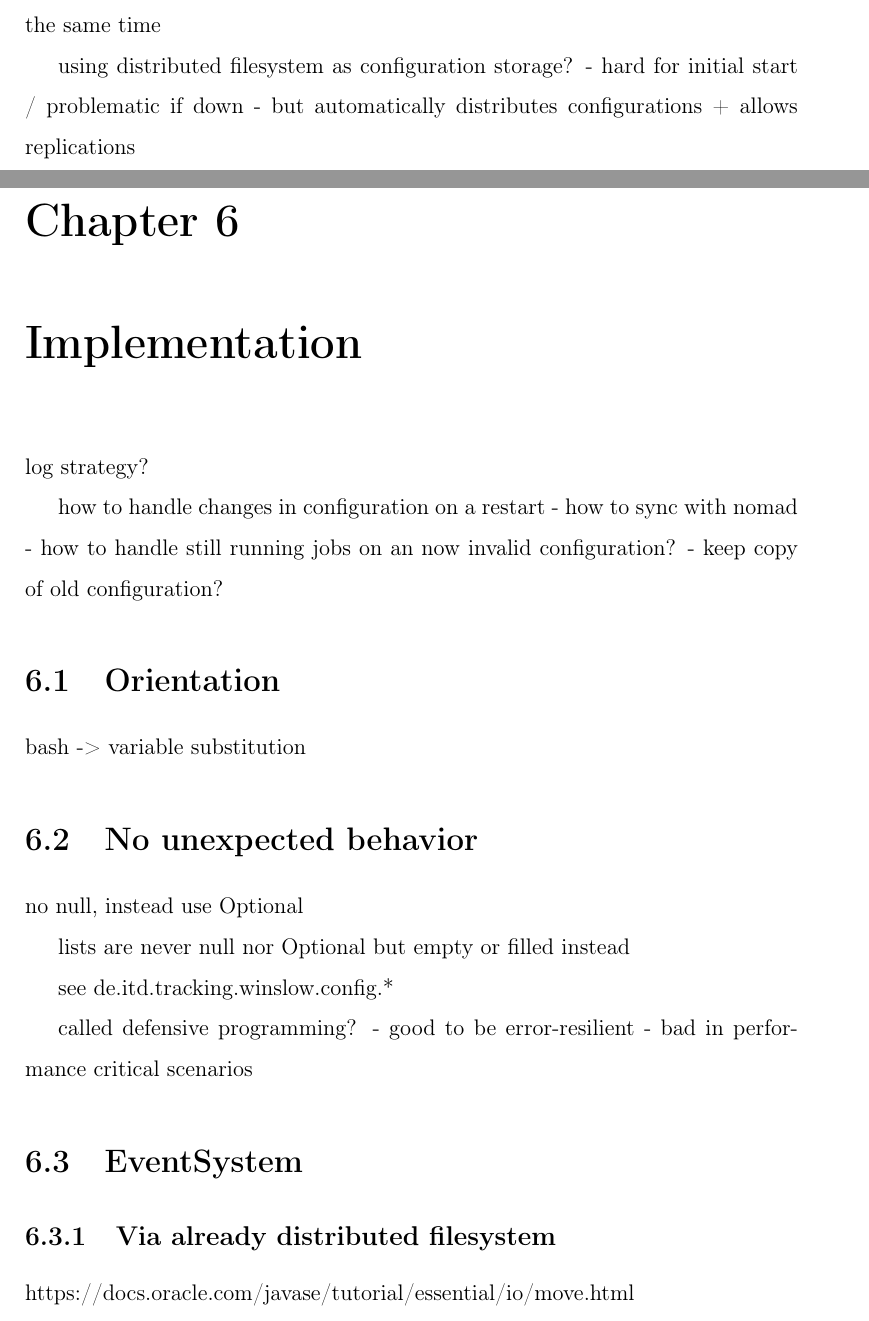
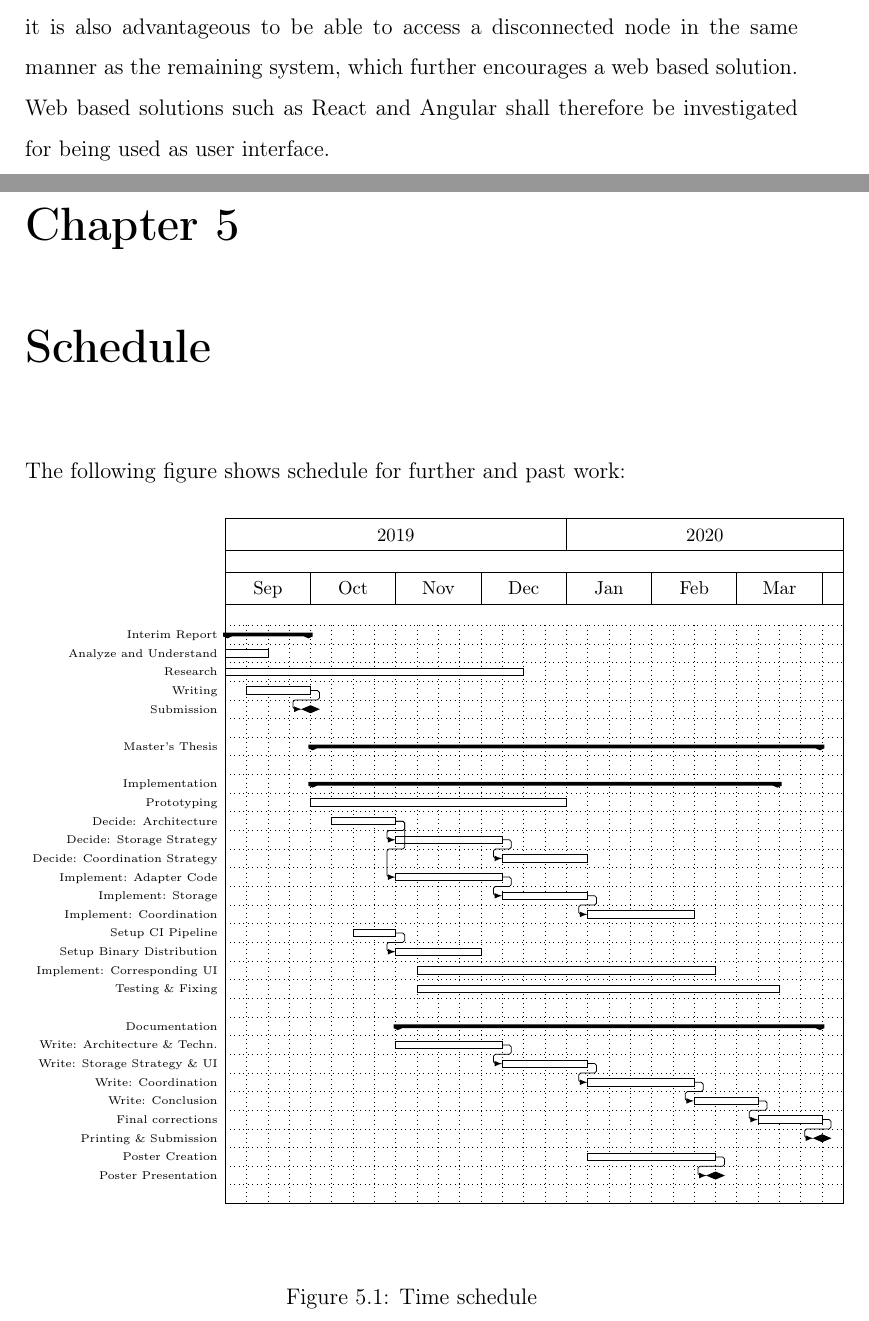
Before and after one commit to kellerkindt/master-thesis, a LaTeX thesis (main.tex, which reads chapters/schedule.tex, chapters/topics.tex): two parts of pages 24 and 25 of 29 before the commit and two parts of pages 16 and 17 of 20 after it, joined at a grey line, cut at the place of the change. Compiled offline with pdfLaTeX.

Commit message:
gantttttttt

```diff
--- /dev/null
+++ b/chapters/schedule.tex
@@ -0,0 +1,85 @@
+\chapter{Schedule}
+
+The following figure shows schedule for further and past work:
+
+\newganttlinktype{f-m}{
+	\ganttsetstartanchor{on right=1}
+	\ganttsetendanchor{on left=0}
+	\draw[/pgfgantt/link]
+	([xshift=-.2pt]\xLeft, \yUpper) -- % xshift to fit arrow
+	node[pos=.5, /pgfgantt/link label node] {\ganttlinklabel}
+	(\xRight, \yLower);
+}
+
+\setganttlinklabel{f-m}{}
+
+\begin{figure}[H]
+	\centering
+	\begin{ganttchart}[hgrid,vgrid,x unit = 0.4cm,y unit chart = 0.35cm,title label font=\footnotesize,group label font=\tiny,milestone label font=\tiny,bar label font=\tiny]{1}{29}
+		\gantttitle{2019}{16}
+		\gantttitle{2020}{13} \\
+		\gantttitle{Sep}{4}
+		\gantttitle{Oct}{4}
+		\gantttitle{Nov}{4}
+		\gantttitle{Dec}{4}
+		\gantttitle{Jan}{4}
+		\gantttitle{Feb}{4}
+		\gantttitle{Mar}{4}
+		\gantttitle{}{1} \\
+
+		\ganttgroup{Interim Report}{1}{4} \\
+		\ganttbar{Analyze and Understand}{1}{2} \\
+		\ganttbar{Research}{1}{14} \\
+		\ganttbar{Writing}{2}{4} \\
+		\ganttmilestone{Submission}{4} \\ \\
+
+		\ganttgroup{Master's Thesis}{5}{28} \\ \\
+		\ganttgroup{Implementation}{5}{26} \\
+		\ganttbar{Prototyping}{5}{16} \\
+
+		\ganttbar{Decide: Architecture}{6}{8} \\
+		\ganttbar{Decide: Storage Strategy}{9}{13} \\
+		\ganttbar{Decide: Coordination Strategy}{14}{17} \\
+
+		\ganttbar{Implement: Adapter Code}{9}{13} \\
+		\ganttbar{Implement: Storage}{14}{17} \\
+		\ganttbar{Implement: Coordination}{18}{22} \\
+
+
+		\ganttbar{Setup CI Pipeline}{7}{8} \\
+		\ganttbar{Setup Binary Distribution}{9}{12} \\
+
+		\ganttbar{Implement: Corresponding UI}{10}{23} \\
+		\ganttbar{Testing \& Fixing}{10}{26} \\
+
+		\\
+		\ganttgroup{Documentation}{9}{28} \\
+		\ganttbar{Write: Architecture \& Techn.}{9}{13} \\
+		\ganttbar{Write: Storage Strategy \& UI}{14}{17} \\
+		\ganttbar{Write: Coordination}{18}{22} \\
+		\ganttbar{Write: Conclusion}{23}{25} \\
+		\ganttbar{Final corrections}{26}{28} \\
+
+		\ganttmilestone{Printing \& Submission}{28} \\
+
+		\ganttbar{Poster Creation}{18}{23} \\
+		\ganttmilestone{Poster Presentation}{23} \\
+
+		\ganttlink{elem3}{elem4}
+		\ganttlink{elem8}{elem9} \ganttlink{elem8}{elem11}
+		\ganttlink{elem9}{elem10}
+		\ganttlink{elem11}{elem12}
+		\ganttlink{elem12}{elem13}
+
+		\ganttlink{elem14}{elem15}
+
+		\ganttlink{elem19}{elem20}
+		\ganttlink{elem20}{elem21}
+		\ganttlink{elem21}{elem22}
+		\ganttlink{elem22}{elem23}
+		\ganttlink{elem23}{elem24}
+
+		\ganttlink{elem25}{elem26}
+	\end{ganttchart}
+	\caption{Time schedule}
+\end{figure}
--- a/chapters/topics.tex
+++ b/chapters/topics.tex
@@ -200,0 +46,3 @@ change variables at a stage
+It became common practice for a rich user experience to be web based and supported by JavaScript.
+For a potentially decentralized system, it is also advantageous to be able to access a disconnected node in the same manner as the remaining system, which further encourages a web based solution.
+Web based solutions such as React and Angular shall therefore be investigated for being used as user interface.
--- a/main.tex
+++ b/main.tex
@@ -19,6 +19,9 @@
 \usepackage{tikz}
 \usepackage{pgfplots}
 \usepackage{pdflscape}
+
+\usepackage{pgfgantt}
+\usepackage{float}
 
 \input{config.listing}
 
@@ -154,8 +157,12 @@
 \include{chapters/the_tool}
 \include{chapters/state_of_the_art}
 \include{chapters/topics}
-\include {chapters/things_to_overcome}
-\include{chapters/impl}
+\include{chapters/schedule}
+
+%\include {chapters/things_to_overcome}
+%\include{chapters/impl}
+%\include{eeeh}
+
 %\include{chapters/ex4}
 %\include{chapters/deliverables}
 
```
Also changed, not shown: bibliography.bib (+15 -0 lines), chapters/state_of_the_art.tex (+2 -1 lines), eeeh.tex (added, +169 -0 lines), main.pdf, chapters/topics.tex (209 more changed lines).
